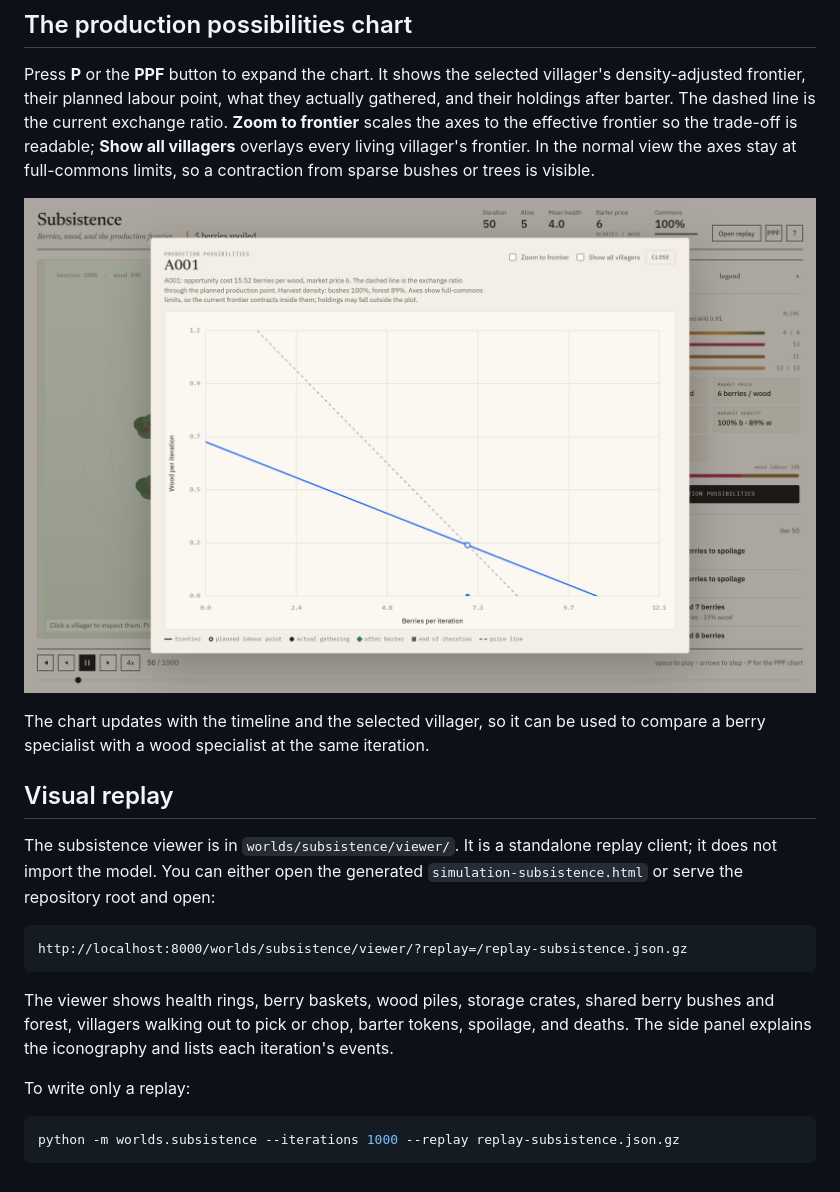
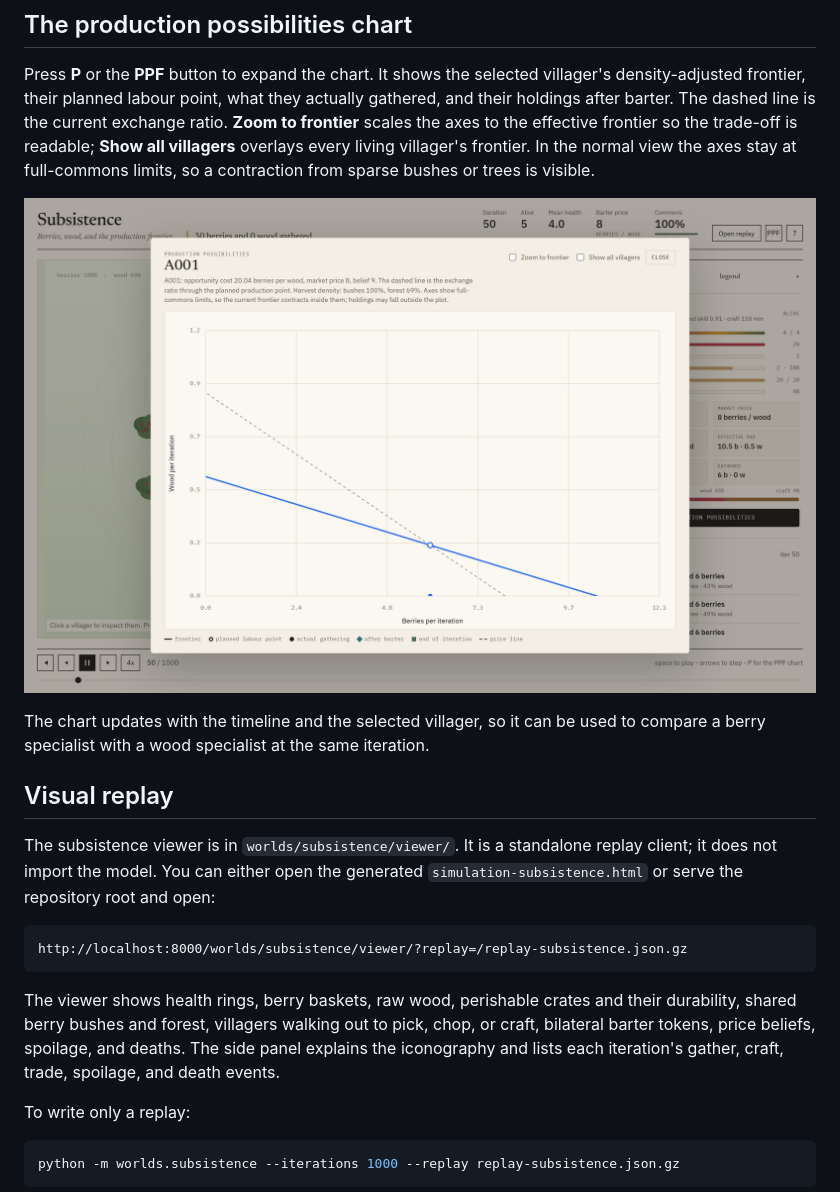
Before and after one commit to Adhithya-J/exchange-dynamics-sim, a Markdown page: README.md, the part around one of its changes. Drawn GitHub-style; pictures changed too: docs/subsistence-ppf.png.

````diff
--- a/README.md
+++ b/README.md
@@ -126,10 +128,11 @@ replay client; it does not import the model. You can either open the generated
 http://localhost:8000/worlds/subsistence/viewer/?replay=/replay-subsistence.json.gz
 ```
 
-The viewer shows health rings, berry baskets, wood piles, storage crates,
-shared berry bushes and forest, villagers walking out to pick or chop, barter
-tokens, spoilage, and deaths. The side panel explains the iconography and lists
-each iteration's events.
+The viewer shows health rings, berry baskets, raw wood, perishable crates and
+their durability, shared berry bushes and forest, villagers walking out to pick,
+chop, or craft, bilateral barter tokens, price beliefs, spoilage, and deaths.
+The side panel explains the iconography and lists each iteration's gather,
+craft, trade, spoilage, and death events.
 
 To write only a replay:
 
````
Also changed, not shown: other parts of README.md (+20 -18 lines), worlds/subsistence/MODEL.md (+151 -109 lines), worlds/subsistence/README.md (+11 -9 lines), docs/subsistence-world.png, 11 other files.
